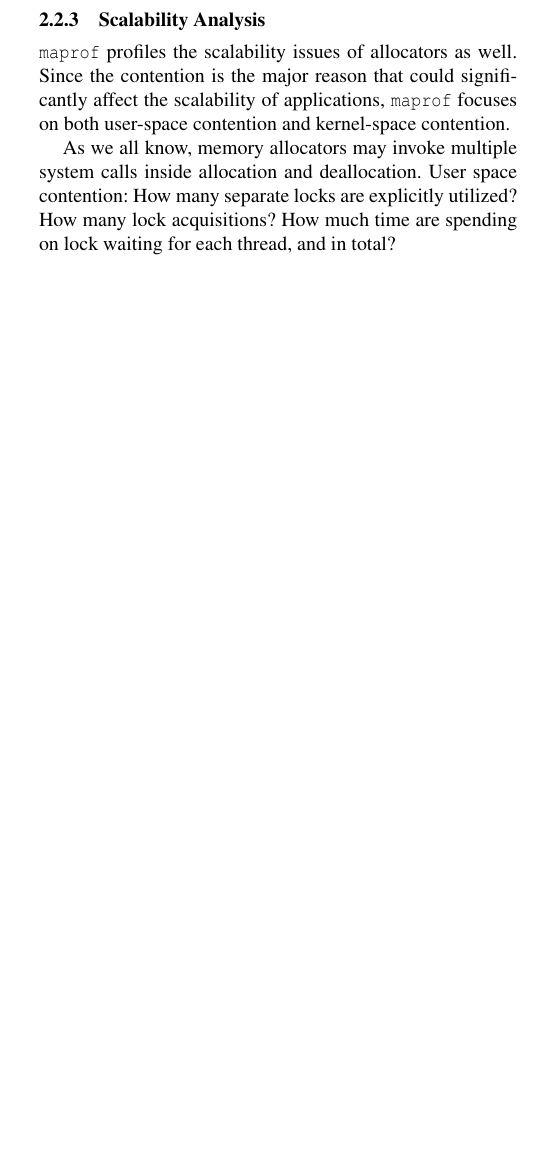
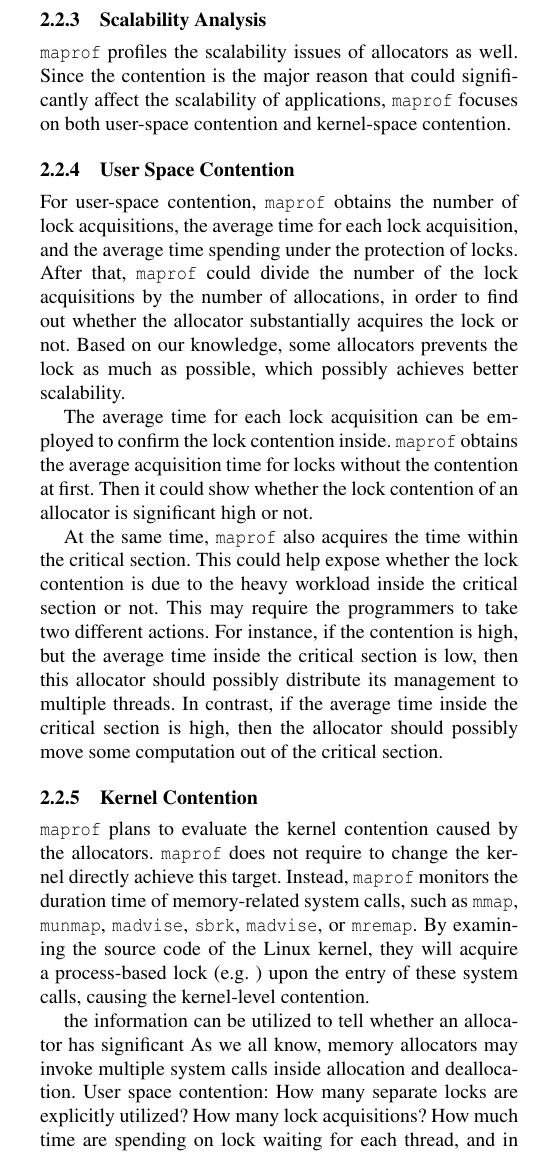
Before and after one commit to UTSASRG/MemPerf-Pro, a LaTeX paper (paper/mmprof.tex, which reads paper/overview.tex): part of one column of page 4 of 8, cut so that both start at the same text, the shorter picture padded with empty space. Compiled offline with pdfLaTeX; a missing font is replaced by an installed copy or a similar font.

Commit message:
Adding some changes on scalability

```diff
--- a/paper/overview.tex
+++ b/paper/overview.tex
@@ -87,6 +87,18 @@ For memory overhead, programmers only care about the time with the maximum overh
 
 \MP{} profiles the scalability issues of allocators as well. Since the contention is the major reason that could significantly affect the scalability of applications, \MP{} focuses on both user-space contention and kernel-space contention.
 
+\subsubsection{User Space Contention}
+For user-space contention, \MP{} obtains the number of lock acquisitions, the average time for each lock acquisition, and the average time spending under the protection of locks. After that, \MP{} could divide the number of the lock acquisitions by the number of allocations, in order to find out whether the allocator substantially acquires the lock or not. Based on our knowledge, some allocators prevents the lock as much as possible, which possibly achieves better scalability.
+
+The average time for each lock acquisition can be employed to confirm the lock contention inside. \MP{} obtains the average acquisition time for locks without the contention at first. Then it could show whether the lock contention of an allocator is significant high or not.
+
+At the same time, \MP{} also acquires the time within the critical section. This could help expose whether the lock contention is due to the heavy workload inside the critical section or not. This may require the programmers to take two different actions. For instance, if the contention is high, but the average time inside the critical section is low, then this allocator should possibly distribute its management to multiple threads. In contrast, if the average time inside the critical section is high, then the allocator should possibly move some computation out of the critical section.
+
+\subsubsection{Kernel Contention}
+\MP{} plans to evaluate the kernel contention caused by the allocators. \MP{} does not require to change the kernel directly achieve this target. Instead, \MP{} monitors the duration time of memory-related system calls, such as \texttt{mmap}, \texttt{munmap}, \texttt{madvise}, \texttt{sbrk}, \texttt{madvise}, or \texttt{mremap}. By examining the source code of the Linux kernel, they will acquire a process-based lock (e.g. ) upon the entry of these system calls, causing the kernel-level contention.
+
+
+   the information can be utilized to tell whether an allocator has significant
 As we all know, memory allocators may invoke multiple system calls inside allocation and deallocation.
 User space contention:
 How many separate locks are explicitly utilized?
```
